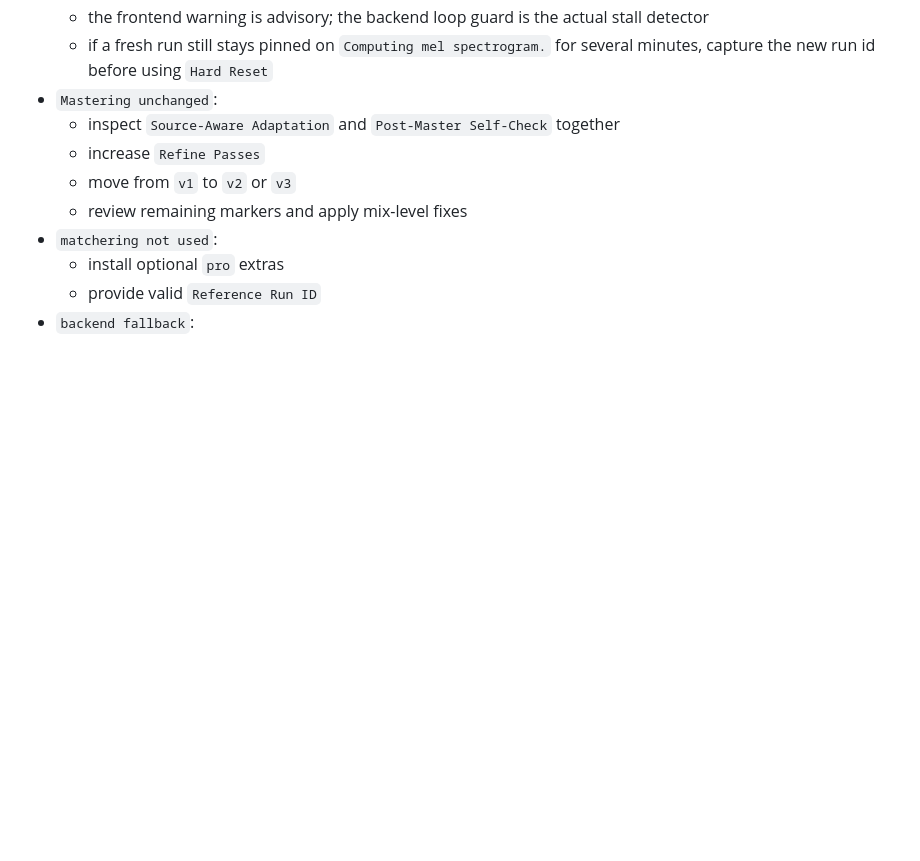
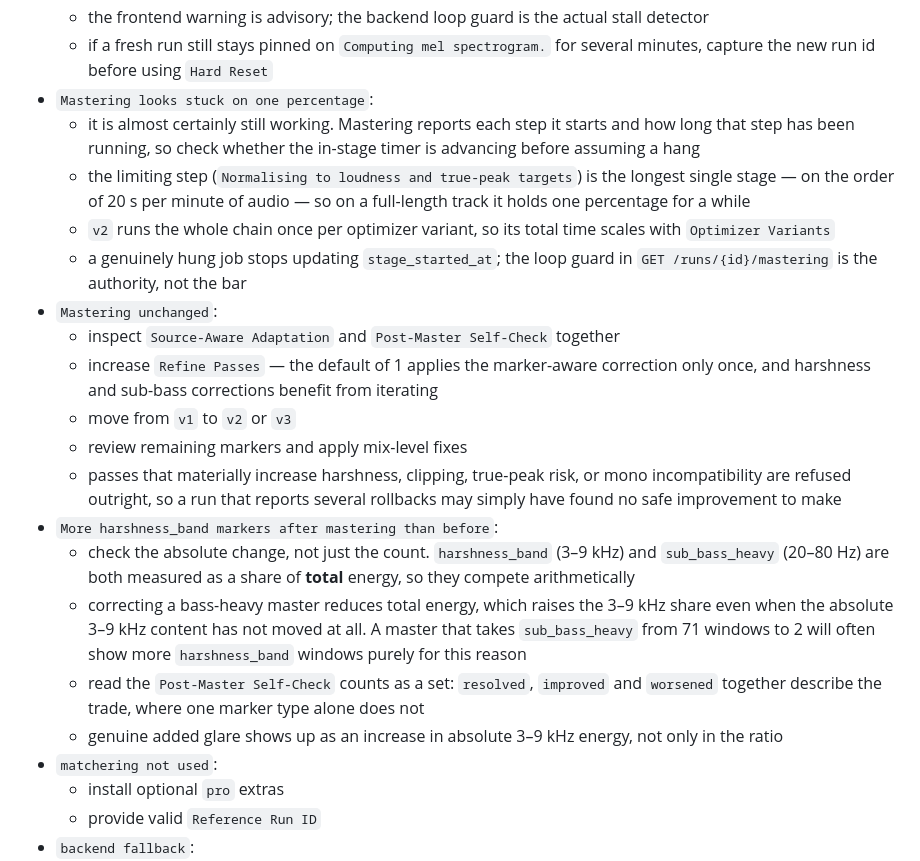
Before and after one commit to GeekatplayStudio/music-suite, a Markdown page: docs/HELP_GUIDE.md, the part around one of its changes. GitHub-like rendering; blank space fills up the shorter version.

```diff
--- a/docs/HELP_GUIDE.md
+++ b/docs/HELP_GUIDE.md
@@ -173,11 +212,22 @@ The Session tab describes the track's style from its measured features.
   - long mel spectrogram work can legitimately take time
   - the frontend warning is advisory; the backend loop guard is the actual stall detector
   - if a fresh run still stays pinned on `Computing mel spectrogram.` for several minutes, capture the new run id before using `Hard Reset`
+- `Mastering looks stuck on one percentage`:
+  - it is almost certainly still working. Mastering reports each step it starts and how long that step has been running, so check whether the in-stage timer is advancing before assuming a hang
+  - the limiting step (`Normalising to loudness and true-peak targets`) is the longest single stage — on the order of 20 s per minute of audio — so on a full-length track it holds one percentage for a while
+  - `v2` runs the whole chain once per optimizer variant, so its total time scales with `Optimizer Variants`
+  - a genuinely hung job stops updating `stage_started_at`; the loop guard in `GET /runs/{id}/mastering` is the authority, not the bar
 - `Mastering unchanged`:
   - inspect `Source-Aware Adaptation` and `Post-Master Self-Check` together
-  - increase `Refine Passes`
+  - increase `Refine Passes` — the default of 1 applies the marker-aware correction only once, and harshness and sub-bass corrections benefit from iterating
   - move from `v1` to `v2` or `v3`
   - review remaining markers and apply mix-level fixes
+  - passes that materially increase harshness, clipping, true-peak risk, or mono incompatibility are refused outright, so a run that reports several rollbacks may simply have found no safe improvement to make
+- `More harshness_band markers after mastering than before`:
+  - check the absolute change, not just the count. `harshness_band` (3–9 kHz) and `sub_bass_heavy` (20–80 Hz) are both measured as a share of **total** energy, so they compete arithmetically
+  - correcting a bass-heavy master reduces total energy, which raises the 3–9 kHz share even when the absolute 3–9 kHz content has not moved at all. A master that takes `sub_bass_heavy` from 71 windows to 2 will often show more `harshness_band` windows purely for this reason
+  - read the `Post-Master Self-Check` counts as a set: `resolved`, `improved` and `worsened` together describe the trade, where one marker type alone does not
+  - genuine added glare shows up as an increase in absolute 3–9 kHz energy, not only in the ratio
 - `matchering not used`:
   - install optional `pro` extras
   - provide valid `Reference Run ID`
```
Also changed, not shown: other parts of docs/HELP_GUIDE.md (+39 -0 lines), README.md (+7 -1 lines).
